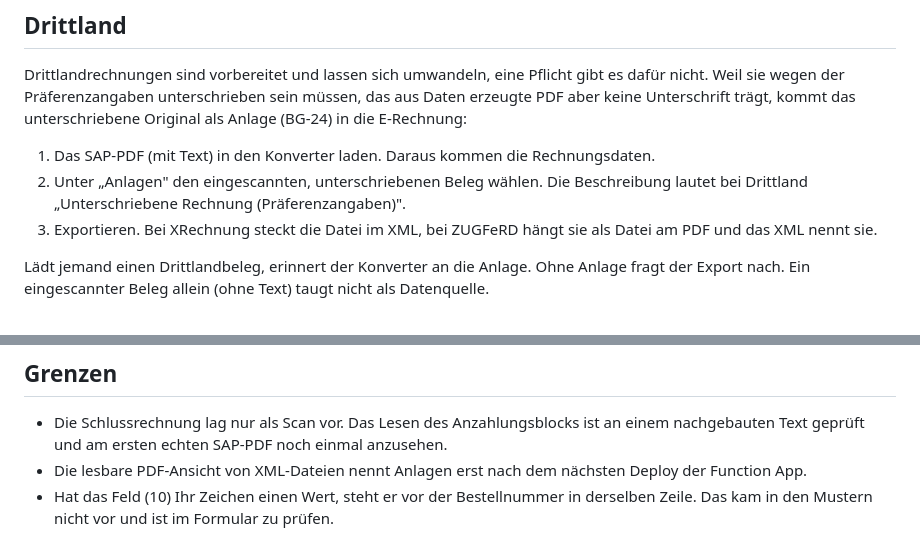
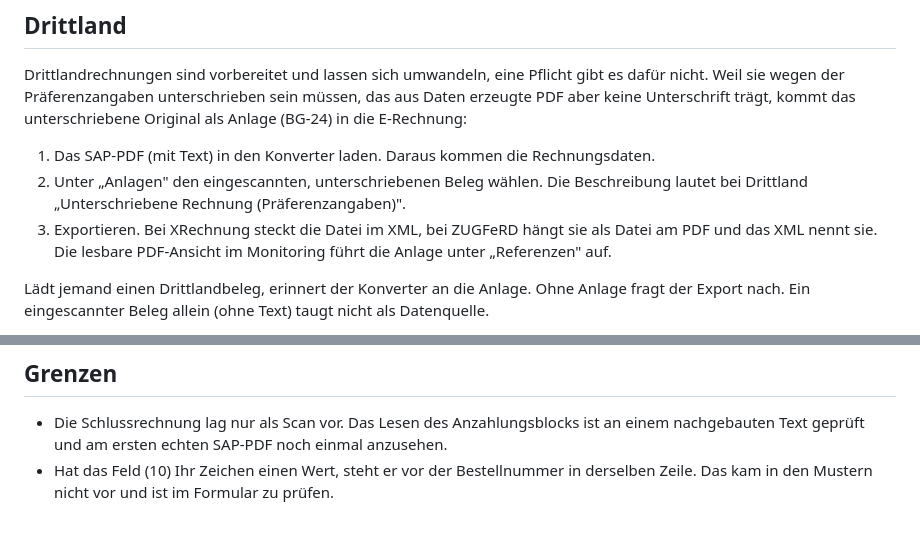
Before and after one commit to dfedorov12/e-rechnung, a Markdown page: docs/Ausgangsrechnungen-EIS.md, 2 parts joined by grey strips. Rendered like a GitHub page.

Commit message:
Doku EIS: Anlage in der lesbaren PDF-Ansicht nach Deploy
Co-Authored-By: Claude Opus 5.5 <noreply@anthropic.com>

```diff
--- a/docs/Ausgangsrechnungen-EIS.md
+++ b/docs/Ausgangsrechnungen-EIS.md
@@ -16,7 +16,7 @@ Drittlandrechnungen sind vorbereitet und lassen sich umwandeln, eine Pflicht gib
 
 1. Das SAP-PDF (mit Text) in den Konverter laden. Daraus kommen die Rechnungsdaten.
 2. Unter „Anlagen" den eingescannten, unterschriebenen Beleg wählen. Die Beschreibung lautet bei Drittland „Unterschriebene Rechnung (Präferenzangaben)".
-3. Exportieren. Bei XRechnung steckt die Datei im XML, bei ZUGFeRD hängt sie als Datei am PDF und das XML nennt sie.
+3. Exportieren. Bei XRechnung steckt die Datei im XML, bei ZUGFeRD hängt sie als Datei am PDF und das XML nennt sie. Die lesbare PDF-Ansicht im Monitoring führt die Anlage unter „Referenzen" auf.
 
 Lädt jemand einen Drittlandbeleg, erinnert der Konverter an die Anlage. Ohne Anlage fragt der Export nach. Ein eingescannter Beleg allein (ohne Text) taugt nicht als Datenquelle.
 
@@ -60,5 +60,4 @@ Die Kunden-Nummern und Rechnungsmails aus „Vorgaben Fakturierung" lassen sich
 ## Grenzen
 
 - Die Schlussrechnung lag nur als Scan vor. Das Lesen des Anzahlungsblocks ist an einem nachgebauten Text geprüft und am ersten echten SAP-PDF noch einmal anzusehen.
-- Die lesbare PDF-Ansicht von XML-Dateien nennt Anlagen erst nach dem nächsten Deploy der Function App.
 - Hat das Feld (10) Ihr Zeichen einen Wert, steht er vor der Bestellnummer in derselben Zeile. Das kam in den Mustern nicht vor und ist im Formular zu prüfen.
```
